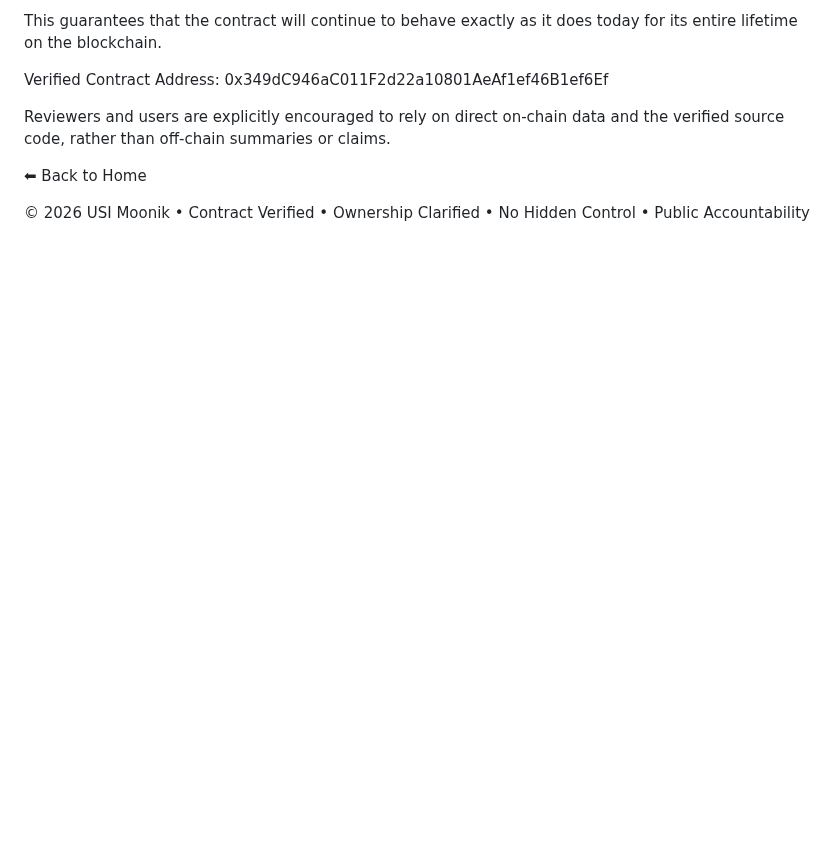
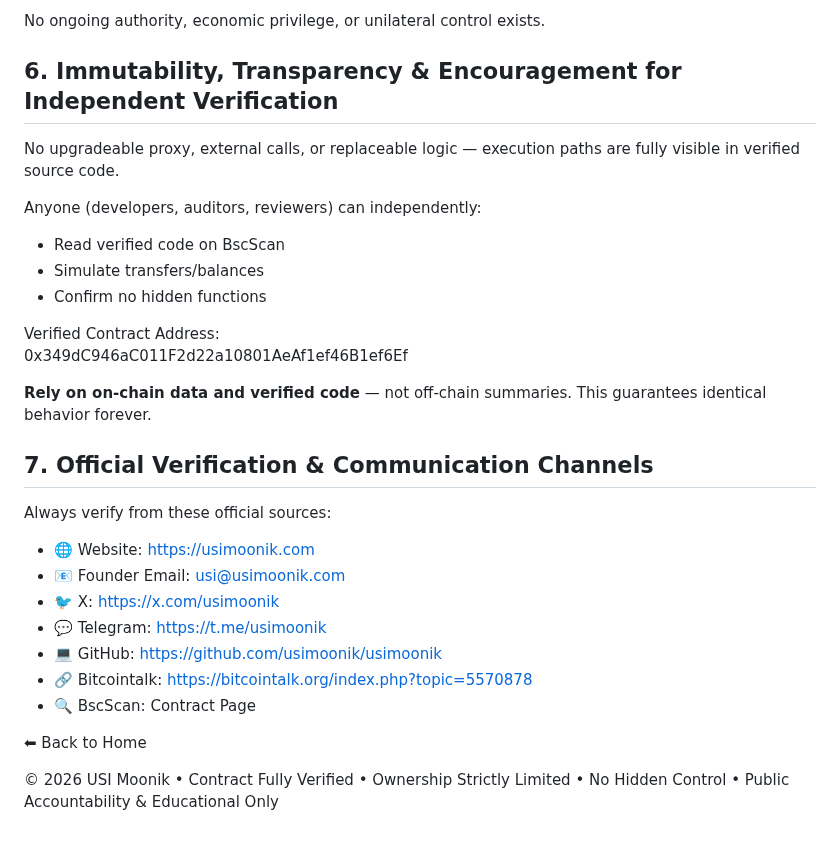
Before and after one commit to usimoonik/usimoonik, a Markdown page: verification.md, the part around one of its changes. GitHub-like rendering; blank space fills up the shorter version.

```diff
--- a/verification.md
+++ b/verification.md
@@ -76,11 +65,33 @@ All execution paths are fully visible within the verified source code and can be
 
-This guarantees that the contract will continue to behave exactly as it does today for its entire lifetime on the blockchain.
+No ongoing authority, economic privilege, or unilateral control exists.
+
+## 6. Immutability, Transparency & Encouragement for Independent Verification
+
+No upgradeable proxy, external calls, or replaceable logic — execution paths are fully visible in verified source code.
+
+Anyone (developers, auditors, reviewers) can independently:
+
+- Read verified code on BscScan
+- Simulate transfers/balances
+- Confirm no hidden functions
 
 Verified Contract Address:
 0x349dC946aC011F2d22a10801AeAf1ef46B1ef6Ef
 
-Reviewers and users are explicitly encouraged to rely on direct on-chain data and the verified source code, rather than off-chain summaries or claims.
+**Rely on on-chain data and verified code** — not off-chain summaries. This guarantees identical behavior forever.
+
+## 7. Official Verification & Communication Channels
+
+Always verify from these official sources:
+
+- 🌐 Website: https://usimoonik.com
+- 📧 Founder Email: usi@usimoonik.com
+- 🐦 X: https://x.com/usimoonik
+- 💬 Telegram: https://t.me/usimoonik
+- 💻 GitHub: https://github.com/usimoonik/usimoonik
+- 🔗 Bitcointalk: https://bitcointalk.org/index.php?topic=5570878
+- 🔍 BscScan: Contract Page
 
 ⬅ Back to Home
 
-© 2026 USI Moonik • Contract Verified • Ownership Clarified • No Hidden Control • Public Accountability
+© 2026 USI Moonik • Contract Fully Verified • Ownership Strictly Limited • No Hidden Control • Public Accountability & Educational Only
```
Also changed, not shown: other parts of verification.md (+42 -53 lines).
